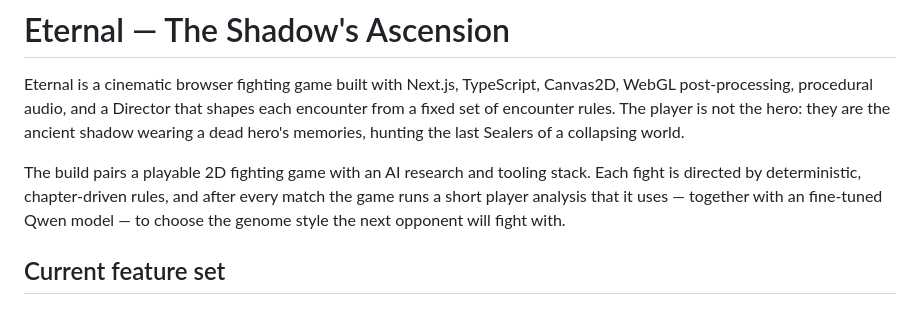
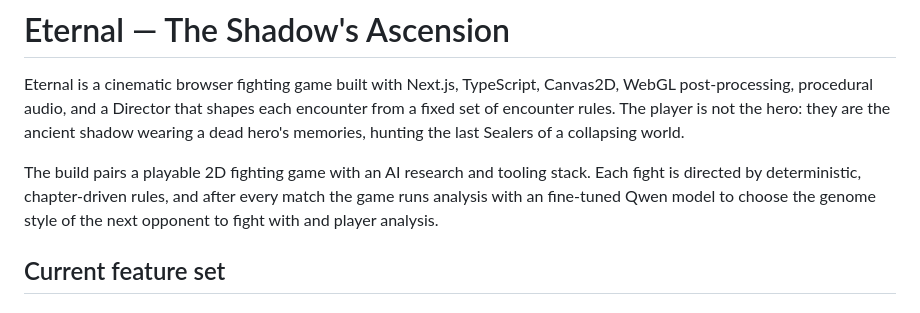
Before and after one commit to sankalphs/Eternal-Game, a Markdown page: README.md, the part around the change. GitHub-like rendering.

Commit message:
docs: refine README to clarify player analysis process and genome selection for opponents

```diff
--- a/README.md
+++ b/README.md
@@ -2,7 +2,8 @@
 
 Eternal is a cinematic browser fighting game built with Next.js, TypeScript, Canvas2D, WebGL post-processing, procedural audio, and a Director that shapes each encounter from a fixed set of encounter rules. The player is not the hero: they are the ancient shadow wearing a dead hero's memories, hunting the last Sealers of a collapsing world.
 
-The build pairs a playable 2D fighting game with an AI research and tooling stack. Each fight is directed by deterministic, chapter-driven rules, and after every match the game runs a short player analysis that it uses — together with an fine-tuned Qwen model — to choose the genome style the next opponent will fight with.
+The build pairs a playable 2D fighting game with an AI research and tooling stack. Each fight is directed by deterministic, chapter-driven rules, and after every match the game runs analysis with an fine-tuned Qwen model to choose the genome style of the next opponent to fight with and player analysis.
+
 
 
 
```
